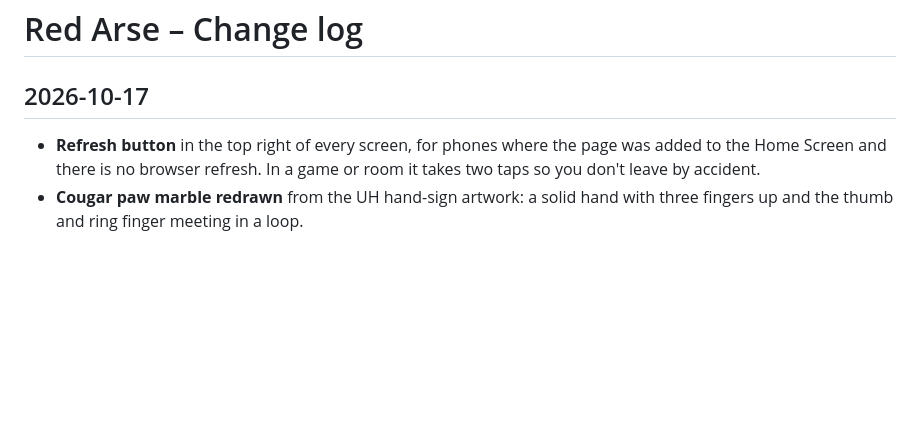
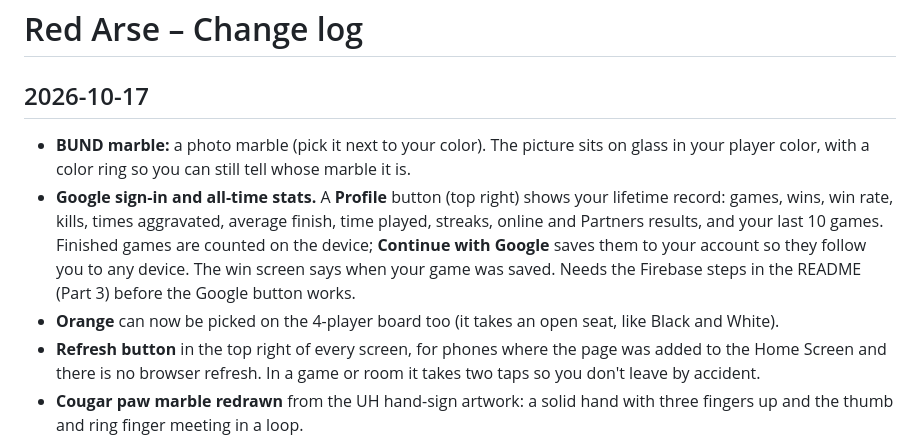
Before and after one commit to vmannusa/red-arse, a Markdown page: CHANGELOG.md, the part around the change. Drawn GitHub-style; blank space fills up the shorter version.

Commit message:
Update CHANGELOG for version 2026-10-17
Added new features including Google sign-in, lifetime stats, and new marbles. Updated changelog for version 2026-10-17.

```diff
--- a/CHANGELOG.md
+++ b/CHANGELOG.md
@@ -1,6 +1,9 @@
 # Red Arse – Change log
 
 ## 2026-10-17
+- **BUND marble:** a photo marble (pick it next to your color). The picture sits on glass in your player color, with a color ring so you can still tell whose marble it is.
+- **Google sign-in and all-time stats.** A **Profile** button (top right) shows your lifetime record: games, wins, win rate, kills, times aggravated, average finish, time played, streaks, online and Partners results, and your last 10 games. Finished games are counted on the device; **Continue with Google** saves them to your account so they follow you to any device. The win screen says when your game was saved. Needs the Firebase steps in the README (Part 3) before the Google button works.
+- **Orange** can now be picked on the 4-player board too (it takes an open seat, like Black and White).
 - **Refresh button** in the top right of every screen, for phones where the page was added to the Home Screen and there is no browser refresh. In a game or room it takes two taps so you don't leave by accident.
 - **Cougar paw marble redrawn** from the UH hand-sign artwork: a solid hand with three fingers up and the thumb and ring finger meeting in a loop.
 
```
